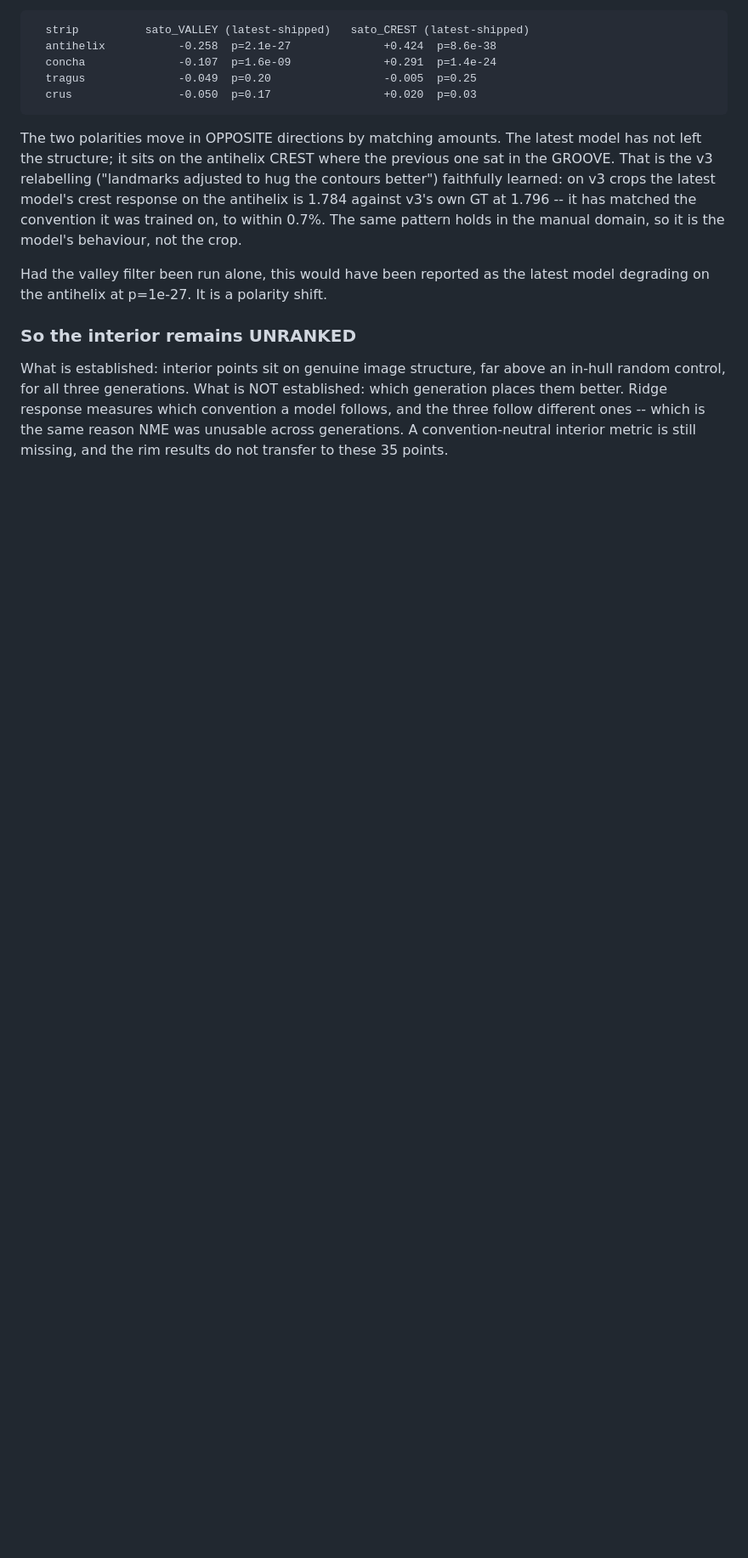
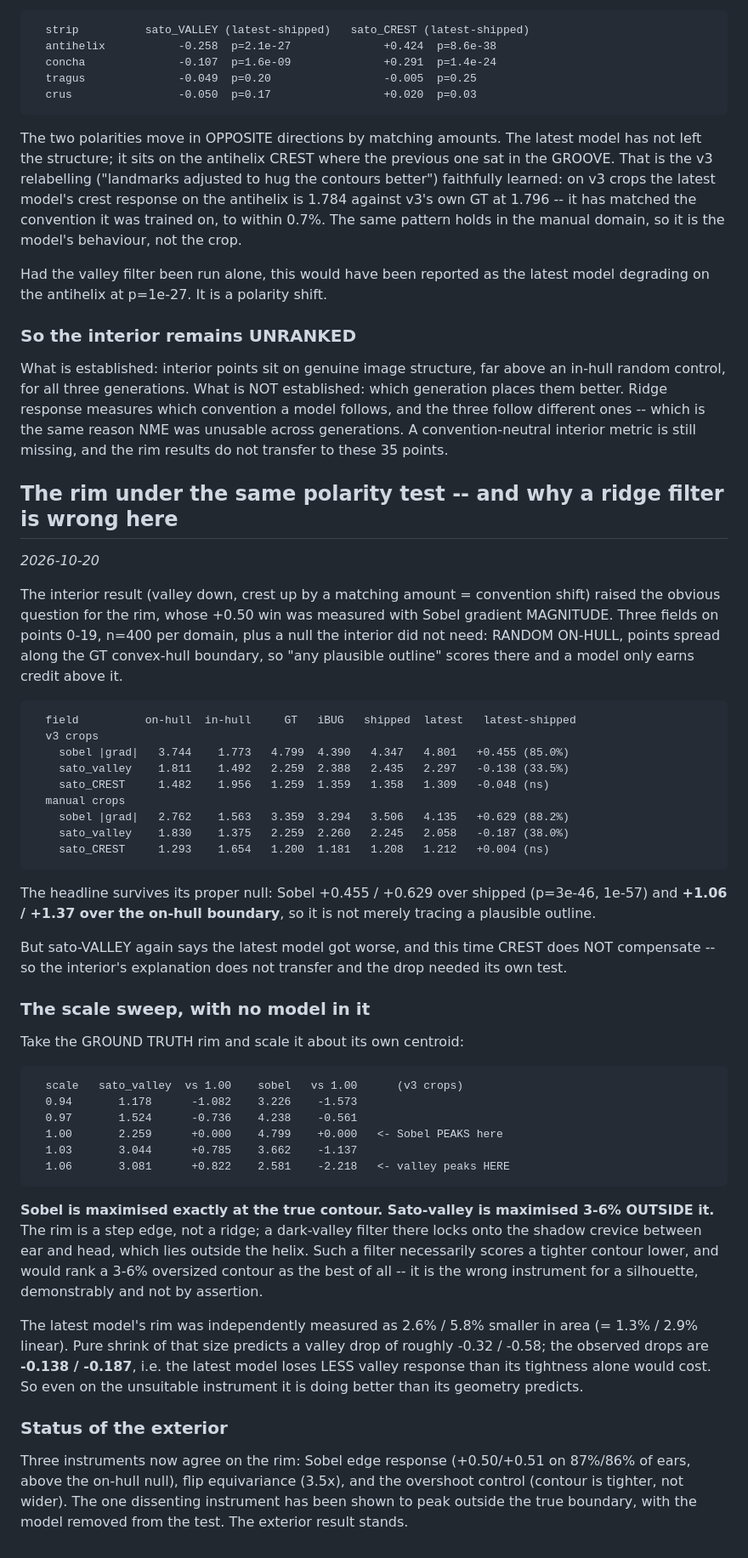
Before and after one commit to shameem4/Ear_Landmarker, a Markdown page: RESULTS.md, the part around the change. Shown at 85% size. Rendered like a GitHub page; blank space fills up the shorter version.

Commit message:
Rim polarity test: the dissenting filter peaks outside the true contour
Ran the rim through sato valley/crest alongside Sobel, with an on-hull
boundary null. Sobel confirms the win (+0.46/+0.63 over shipped, +1.06/+1.37
over the on-hull null). sato-valley dissents and crest does not compensate, so
the interior's convention-shift explanation does not transfer.

Scale sweep on the GROUND TRUTH rim, no model involved: Sobel peaks exactly at
scale 1.00, sato-valley peaks at 1.03-1.06. At a silhouette a dark-valley
filter tracks the shadow crevice outside the helix, so it necessarily punishes
a tighter contour and would rank a 3-6% oversized one best. The latest model's
rim is 2.6%/5.8% tighter yet loses less valley response than pure shrink
predicts (-0.14/-0.19 observed vs -0.32/-0.58 expected).

Exterior result stands on three agreeing instruments.

Co-Authored-By: Claude Opus 5 <noreply@anthropic.com>

```diff
--- a/RESULTS.md
+++ b/RESULTS.md
@@ -3054,3 +3054,64 @@ which generation places them better. Ridge response measures which convention a
 model follows, and the three follow different ones -- which is the same reason
 NME was unusable across generations. A convention-neutral interior metric is
 still missing, and the rim results do not transfer to these 35 points.
+
+## The rim under the same polarity test -- and why a ridge filter is wrong here
+*2026-10-20*
+
+The interior result (valley down, crest up by a matching amount = convention
+shift) raised the obvious question for the rim, whose +0.50 win was measured
+with Sobel gradient MAGNITUDE. Three fields on points 0-19, n=400 per domain,
+plus a null the interior did not need: RANDOM ON-HULL, points spread along the
+GT convex-hull boundary, so "any plausible outline" scores there and a model
+only earns credit above it.
+
+      field          on-hull  in-hull     GT   iBUG   shipped  latest   latest-shipped
+      v3 crops
+        sobel |grad|   3.744    1.773   4.799  4.390   4.347   4.801   +0.455 (85.0%)
+        sato_valley    1.811    1.492   2.259  2.388   2.435   2.297   -0.138 (33.5%)
+        sato_CREST     1.482    1.956   1.259  1.359   1.358   1.309   -0.048 (ns)
+      manual crops
+        sobel |grad|   2.762    1.563   3.359  3.294   3.506   4.135   +0.629 (88.2%)
+        sato_valley    1.830    1.375   2.259  2.260   2.245   2.058   -0.187 (38.0%)
+        sato_CREST     1.293    1.654   1.200  1.181   1.208   1.212   +0.004 (ns)
+
+The headline survives its proper null: Sobel +0.455 / +0.629 over shipped
+(p=3e-46, 1e-57) and **+1.06 / +1.37 over the on-hull boundary**, so it is not
+merely tracing a plausible outline.
+
+But sato-VALLEY again says the latest model got worse, and this time CREST does
+NOT compensate -- so the interior's explanation does not transfer and the drop
+needed its own test.
+
+### The scale sweep, with no model in it
+
+Take the GROUND TRUTH rim and scale it about its own centroid:
+
+      scale   sato_valley  vs 1.00    sobel   vs 1.00      (v3 crops)
+      0.94       1.178      -1.082    3.226    -1.573
+      0.97       1.524      -0.736    4.238    -0.561
+      1.00       2.259      +0.000    4.799    +0.000   <- Sobel PEAKS here
+      1.03       3.044      +0.785    3.662    -1.137
+      1.06       3.081      +0.822    2.581    -2.218   <- valley peaks HERE
+
+**Sobel is maximised exactly at the true contour. Sato-valley is maximised 3-6%
+OUTSIDE it.** The rim is a step edge, not a ridge; a dark-valley filter there
+locks onto the shadow crevice between ear and head, which lies outside the
+helix. Such a filter necessarily scores a tighter contour lower, and would rank
+a 3-6% oversized contour as the best of all -- it is the wrong instrument for a
+silhouette, demonstrably and not by assertion.
+
+The latest model's rim was independently measured as 2.6% / 5.8% smaller in
+area (= 1.3% / 2.9% linear). Pure shrink of that size predicts a valley drop of
+roughly -0.32 / -0.58; the observed drops are **-0.138 / -0.187**, i.e. the
+latest model loses LESS valley response than its tightness alone would cost.
+So even on the unsuitable instrument it is doing better than its geometry
+predicts.
+
+### Status of the exterior
+
+Three instruments now agree on the rim: Sobel edge response (+0.50/+0.51 on
+87%/86% of ears, above the on-hull null), flip equivariance (3.5x), and the
+overshoot control (contour is tighter, not wider). The one dissenting
+instrument has been shown to peak outside the true boundary, with the model
+removed from the test. The exterior result stands.
```
